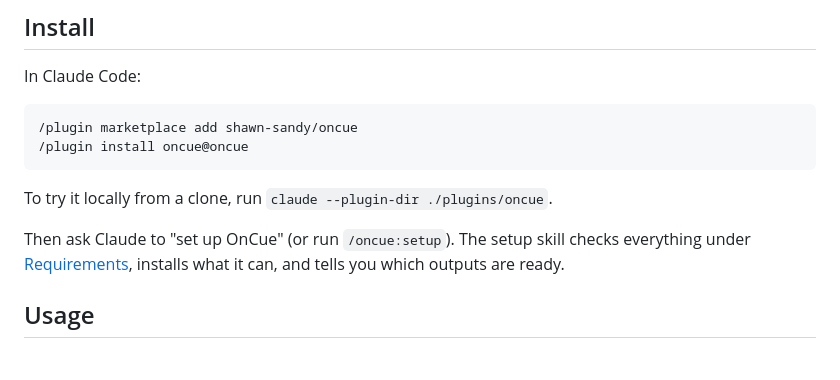
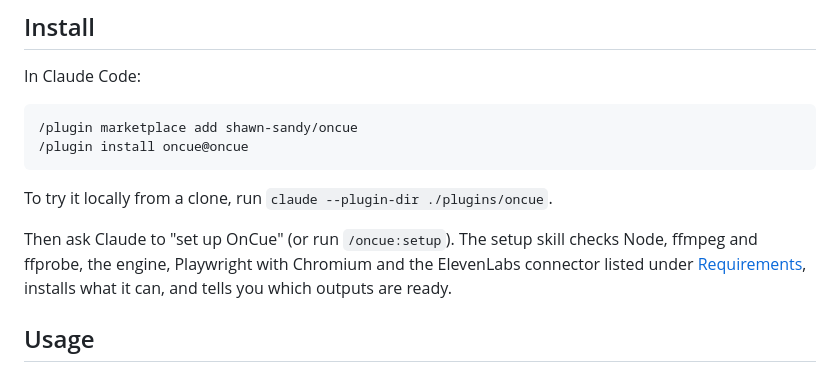
Before and after one commit to shawn-sandy/oncue, a Markdown page: README.md, the part around the change. GitHub-like rendering.

Commit message:
Setup checks: ffmpeg/ffprobe separately, Playwright 1.40+
- `command -v ffmpeg ffprobe` exits 0 in bash and sh when one of the two
  is missing (reproduced with `command -v ls no_such_tool`); setup now
  prints each tool's version line, so a missing one is named.
- setup and explainer-video reuse a preinstalled Playwright only at
  1.40.0 or later, the engine's peer range.
- README describes the checks setup runs instead of "everything under
  Requirements" (it only advises on storage.googleapis.com).

Co-Authored-By: Claude Opus 5.5 <noreply@anthropic.com>

```diff
--- a/README.md
+++ b/README.md
@@ -43,7 +43,7 @@ In Claude Code:
 
 To try it locally from a clone, run `claude --plugin-dir ./plugins/oncue`.
 
-Then ask Claude to "set up OnCue" (or run `/oncue:setup`). The setup skill checks everything under [Requirements](#requirements), installs what it can, and tells you which outputs are ready.
+Then ask Claude to "set up OnCue" (or run `/oncue:setup`). The setup skill checks Node, ffmpeg and ffprobe, the engine, Playwright with Chromium and the ElevenLabs connector listed under [Requirements](#requirements), installs what it can, and tells you which outputs are ready.
 
 ## Usage
 
```
Also changed, not shown: 2 other files.
